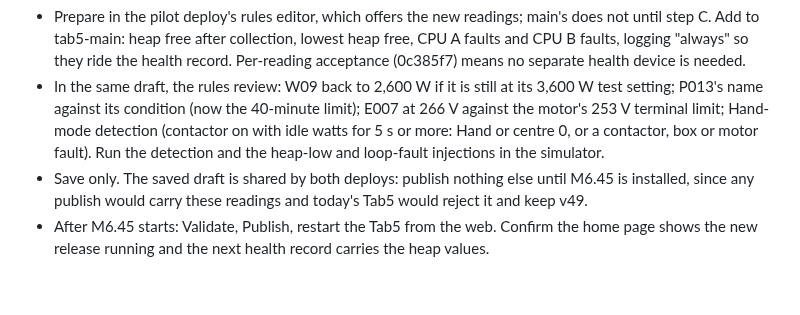
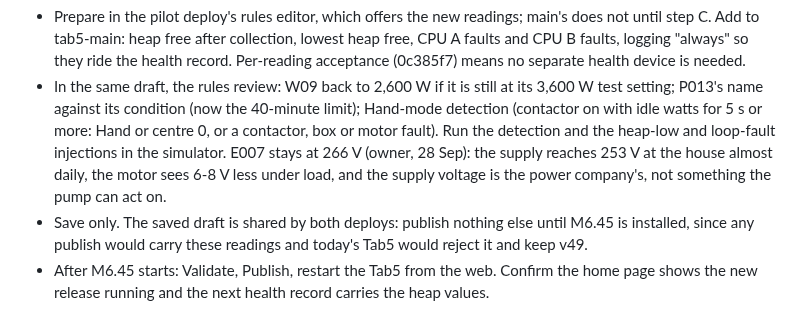
Before and after one commit to bobebaugh/well-pump-control, a Markdown page: CURRENT.md, the part around the change. Drawn GitHub-style; blank space fills up the shorter version.

Commit message:
Keep E007 at 266 V by the owner's decision
Co-Authored-By: Claude Opus 5.5 <noreply@anthropic.com>
Claude-Session: https://claude.ai/code/session_01BwG16GABcnNkXGk1m5chkh

```diff
--- a/CURRENT.md
+++ b/CURRENT.md
@@ -148,10 +148,12 @@ without publishing. It is published right after the Tab5 starts M6.45.
   record. Per-reading acceptance (0c385f7) means no separate health device is needed.
 - In the same draft, the rules review: W09 back to 2,600 W if it is still at its
   3,600 W test setting; P013's name against its condition (now the 40-minute limit);
-  E007 at 266 V against the motor's 253 V terminal limit; Hand-mode detection
+  Hand-mode detection
   (contactor on with idle watts for 5 s or more: Hand or centre 0, or a contactor, box
   or motor fault). Run the detection and the heap-low and loop-fault injections in the
-  simulator.
+  simulator. E007 stays at 266 V (owner, 28 Sep): the supply reaches 253 V at the
+  house almost daily, the motor sees 6-8 V less under load, and the supply voltage is
+  the power company's, not something the pump can act on.
 - Save only. The saved draft is shared by both deploys: publish nothing else until
   M6.45 is installed, since any publish would carry these readings and today's Tab5
   would reject it and keep v49.
```
Also changed, not shown: FUTURE.md (+3 -2 lines).
